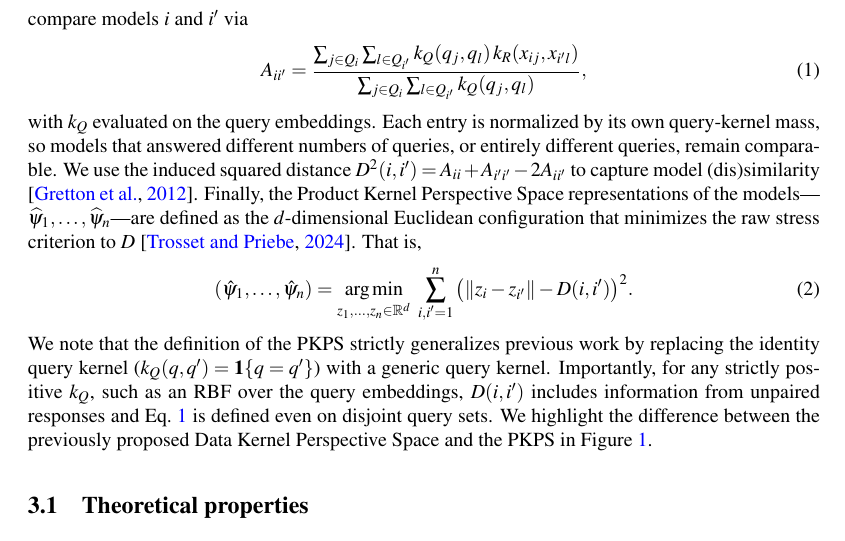
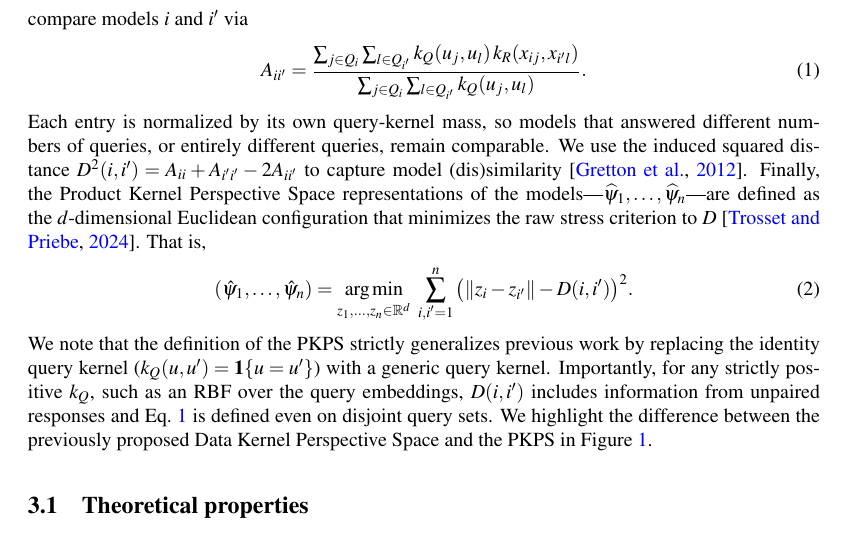
Before and after one commit to jataware/dkps, a LaTeX paper (paper/main.tex): part of page 4 of 19, cut so that both start at the same text. Compiled offline with pdfLaTeX.

Commit message:
pkps paper: eq 1 kernels on embeddings (u, not q), identity kernel likewise
Matches the declared kernel signatures and the appendix notation; drops
the 'evaluated on the query embeddings' clause.

Co-Authored-By: Claude Fable 5 <noreply@anthropic.com>
Claude-Session: https://claude.ai/code/session_019VkDoLFnBiHFuUR33BoaNY

```diff
--- a/paper/main.tex
+++ b/paper/main.tex
@@ -243,11 +243,10 @@ $k_Q:\mathbb{R}^{p_{Q}}\times\mathbb{R}^{p_{Q}}\to\mathbb{R}_{\ge0}$ and a respo
 kernel $k_R:\mathbb{R}^{p_{R}}\times\mathbb{R}^{p_{R}}\to\mathbb{R}_{\ge0}$, we
 compare models $i$ and $i'$ via
 \begin{equation}
-A_{ii'} = \frac{\sum_{j\in Q_i}\sum_{l\in Q_{i'}} k_Q(q_j,q_l)\, k_R(x_{ij},x_{i'l})}
-              {\sum_{j\in Q_i}\sum_{l\in Q_{i'}} k_Q(q_j,q_l)},
+A_{ii'} = \frac{\sum_{j\in Q_i}\sum_{l\in Q_{i'}} k_Q(u_j,u_l)\, k_R(x_{ij},x_{i'l})}
+              {\sum_{j\in Q_i}\sum_{l\in Q_{i'}} k_Q(u_j,u_l)}.
 \label{eq:A}
 \end{equation}
-with $k_Q$ evaluated on the query embeddings.
 Each entry is normalized by its own query-kernel mass, so models that answered
 different numbers of queries, or entirely different queries, remain comparable.
 We use the induced squared distance $D^2(i,i')=A_{ii}+A_{i'i'}-2A_{ii'}$ to capture
@@ -262,7 +261,7 @@ $D$ \citep{trosset2024continuous}. That is,
 \label{eq:mds}
 \end{equation}
 We note that the definition of the \PKPS strictly generalizes previous work by
-replacing the identity query kernel ($k_{Q}(q,q')=\indone\{q=q'\}$) with a generic
+replacing the identity query kernel ($k_{Q}(u,u')=\indone\{u=u'\}$) with a generic
 query kernel.
 Importantly, for any strictly positive $k_Q$, such as an RBF over the query
 embeddings, $D(i,i')$ includes information from unpaired responses and Eq.~\ref{eq:A}
```
Also changed, not shown: paper/main.pdf.
